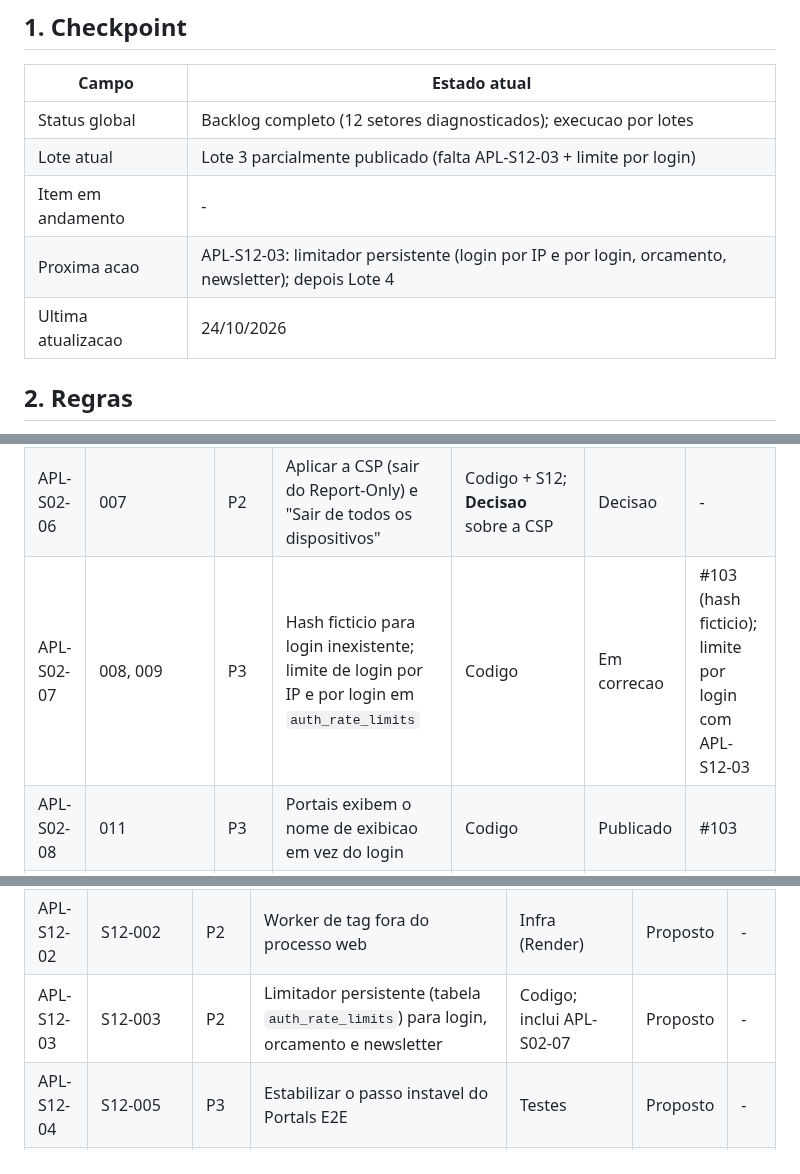
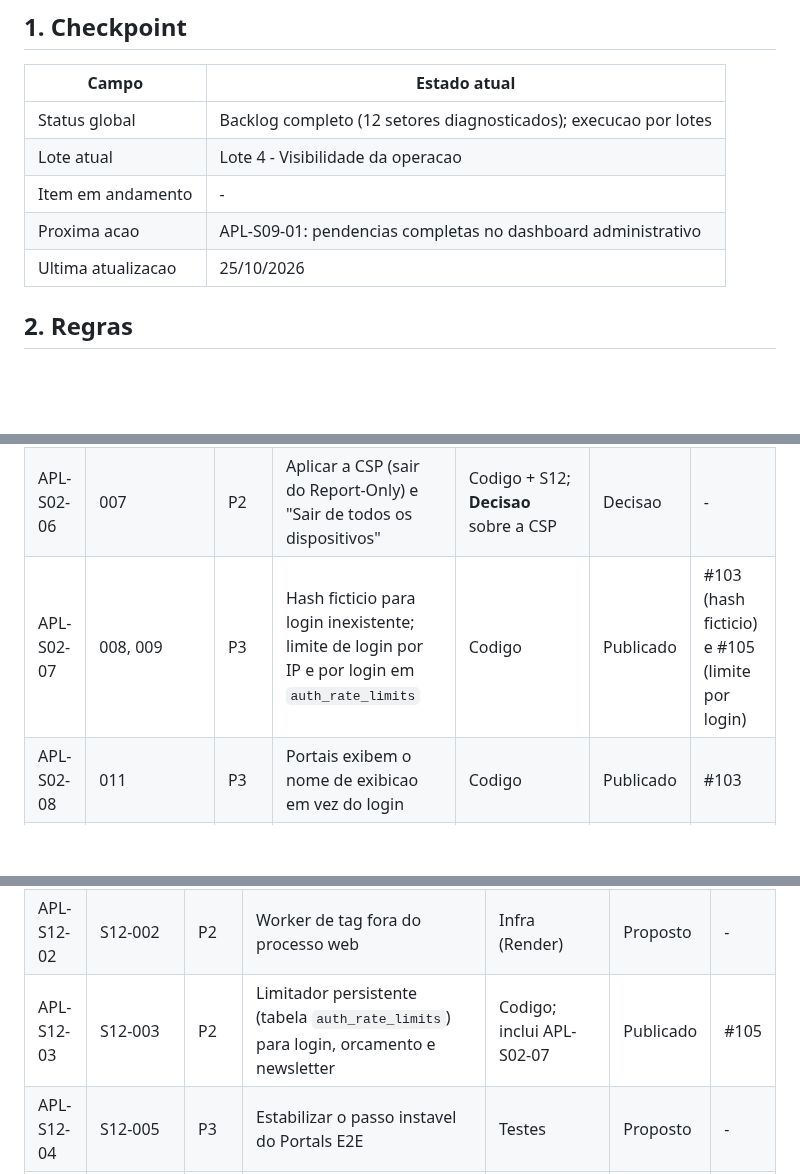
Before and after one commit to andersongaalves/mirai-hit-studio, a Markdown page: docs/roadmap-3.0/ETAPA_07_APLICACAO_AUDITORIA.md, 3 parts joined by grey strips. GitHub-like rendering; blank space fills up the shorter version.

Commit message:
docs: close audit application batch 3

```diff
--- a/docs/roadmap-3.0/ETAPA_07_APLICACAO_AUDITORIA.md
+++ b/docs/roadmap-3.0/ETAPA_07_APLICACAO_AUDITORIA.md
@@ -9,10 +9,10 @@ implementado sem autorizacao do responsavel.
 | Campo | Estado atual |
 | --- | --- |
 | Status global | Backlog completo (12 setores diagnosticados); execucao por lotes |
-| Lote atual | Lote 3 parcialmente publicado (falta APL-S12-03 + limite por login) |
+| Lote atual | Lote 4 - Visibilidade da operacao |
 | Item em andamento | - |
-| Proxima acao | APL-S12-03: limitador persistente (login por IP e por login, orcamento, newsletter); depois Lote 4 |
-| Ultima atualizacao | 24/10/2026 |
+| Proxima acao | APL-S09-01: pendencias completas no dashboard administrativo |
+| Ultima atualizacao | 25/10/2026 |
 
 ## 2. Regras
 
@@ -44,7 +44,7 @@ ou `Decisao` (aguarda escolha), `Descartado` (com motivo).
 | APL-S02-04 | 004 | P2 | Troca da propria senha (senha atual + nova, encerra outras sessoes, auditoria); texto de recuperacao para produtores e equipe | Codigo; **Decisao**: produtores passam a ter e-mail para recuperacao? | Decisao | - |
 | APL-S02-05 | 006 | P2 | Login sem diferenciar maiusculas; unicidade por `lower(username)` (dados atuais sem colisao) | Migration; **Decisao** | Decisao | - |
 | APL-S02-06 | 007 | P2 | Aplicar a CSP (sair do Report-Only) e "Sair de todos os dispositivos" | Codigo + S12; **Decisao** sobre a CSP | Decisao | - |
-| APL-S02-07 | 008, 009 | P3 | Hash ficticio para login inexistente; limite de login por IP e por login em `auth_rate_limits` | Codigo | Em correcao | #103 (hash ficticio); limite por login com APL-S12-03 |
+| APL-S02-07 | 008, 009 | P3 | Hash ficticio para login inexistente; limite de login por IP e por login em `auth_rate_limits` | Codigo | Publicado | #103 (hash ficticio) e #105 (limite por login) |
 | APL-S02-08 | 011 | P3 | Portais exibem o nome de exibicao em vez do login | Codigo | Publicado | #103 |
 | APL-S02-09 | 012 | P3 | `/auth/me` e login com campos minimos por papel | Codigo | Publicado | #103 |
 | APL-S02-10 | 014 | P3 | Textos das telas de acesso (Privacidade como link, placeholder da senha, peso de "Esqueci minha senha", login apos ativacao, link expirado) | Codigo/texto | Publicado | #102 |
@@ -139,7 +139,7 @@ ou `Decisao` (aguarda escolha), `Descartado` (com motivo).
 | --- | --- | --- | --- | --- | --- | --- |
 | APL-S12-01 | S12-001, S01-003, S04-004, S05-003, S10-005, S11-003 | P2 | Job de CI com as suites restantes; consertar `flows.cjs`, `public_accessibility.cjs` e `proposta_documento.cjs` | CI | Proposto | - |
 | APL-S12-02 | S12-002 | P2 | Worker de tag fora do processo web | Infra (Render) | Proposto | - |
-| APL-S12-03 | S12-003 | P2 | Limitador persistente (tabela `auth_rate_limits`) para login, orcamento e newsletter | Codigo; inclui APL-S02-07 | Proposto | - |
+| APL-S12-03 | S12-003 | P2 | Limitador persistente (tabela `auth_rate_limits`) para login, orcamento e newsletter | Codigo; inclui APL-S02-07 | Publicado | #105 |
 | APL-S12-04 | S12-005 | P3 | Estabilizar o passo instavel do Portals E2E | Testes | Proposto | - |
 | APL-S12-05 | S12-006, S12-007 | P3 | Limpeza de branches descartaveis; README atualizado | Manutencao | Proposto | - |
 
```
Also changed, not shown: other parts of docs/roadmap-3.0/ETAPA_07_APLICACAO_AUDITORIA.md (+2 -1 lines).
